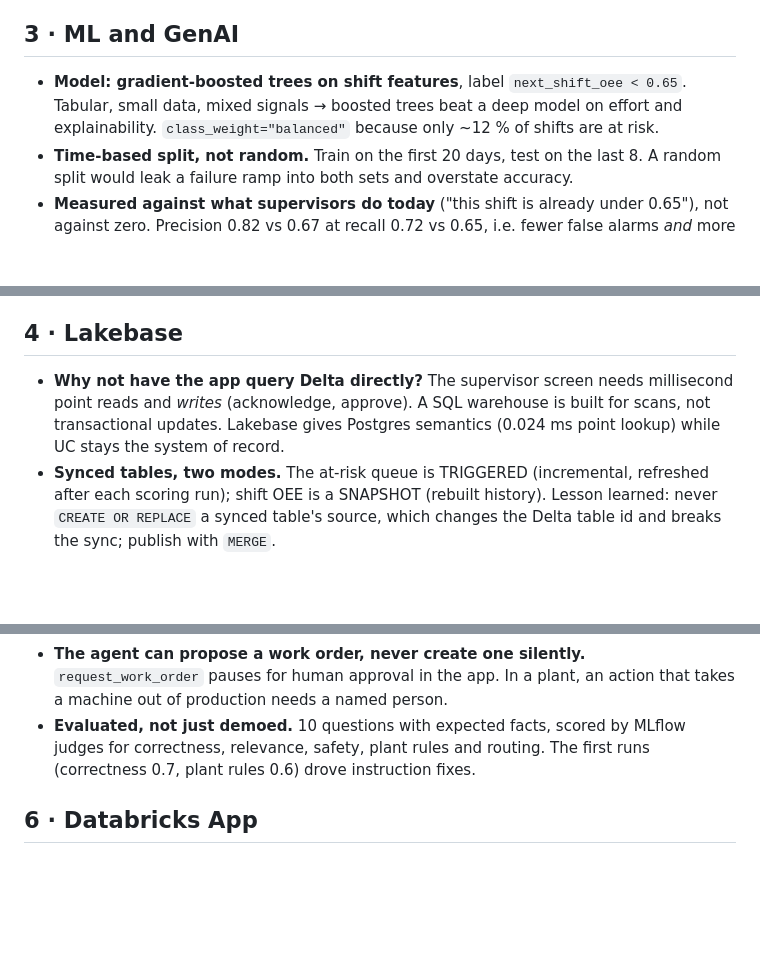
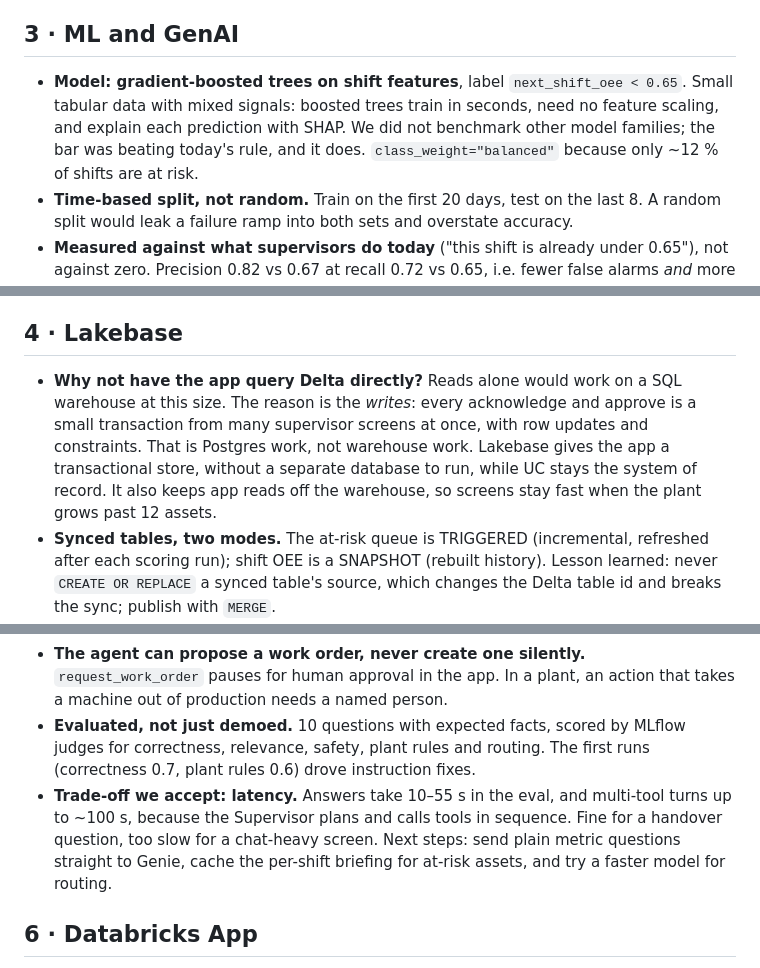
Before and after one commit to nraam-dbx/plant-floor-oee-febar, a Markdown page: docs/DESIGN_DECISIONS.md, 3 parts joined by grey strips. Rendered like a GitHub page; blank space fills up the shorter version.

Commit message:
Design decisions: tighten Lakebase, model and POC claims; add latency trade-off
- Lakebase: justify by transactional writes and concurrency, not a 12-row point lookup
- Model: state why boosted trees were chosen; no untested comparison claim
- Agents: name the 10-55 s latency trade-off and how to reduce it
- POC: historian via export/partner connector or streaming; ERP/MES via Lakeflow Connect where available

Co-authored-by: Isaac <no-reply@databricks.com>

```diff
--- a/docs/DESIGN_DECISIONS.md
+++ b/docs/DESIGN_DECISIONS.md
@@ -40,9 +40,10 @@ What was chosen at each stage, what it was weighed against, and what we gave up.
   (`is_account_group_member`). Every real grant in this build goes to a service principal.
 
 ## 3 · ML and GenAI
-- **Model: gradient-boosted trees on shift features**, label `next_shift_oee < 0.65`. Tabular, small data, mixed
-  signals → boosted trees beat a deep model on effort and explainability. `class_weight="balanced"` because only ~12 %
-  of shifts are at risk.
+- **Model: gradient-boosted trees on shift features**, label `next_shift_oee < 0.65`. Small tabular data with mixed
+  signals: boosted trees train in seconds, need no feature scaling, and explain each prediction with SHAP. We did not
+  benchmark other model families; the bar was beating today's rule, and it does. `class_weight="balanced"` because
+  only ~12 % of shifts are at risk.
 - **Time-based split, not random.** Train on the first 20 days, test on the last 8. A random split would leak a failure
   ramp into both sets and overstate accuracy.
 - **Measured against what supervisors do today** ("this shift is already under 0.65"), not against zero. Precision
@@ -55,9 +56,11 @@ What was chosen at each stage, what it was weighed against, and what we gave up.
   given (an earlier version invented SOP numbers).
 
 ## 4 · Lakebase
-- **Why not have the app query Delta directly?** The supervisor screen needs millisecond point reads and *writes*
-  (acknowledge, approve). A SQL warehouse is built for scans, not transactional updates. Lakebase gives Postgres
-  semantics (0.024 ms point lookup) while UC stays the system of record.
+- **Why not have the app query Delta directly?** Reads alone would work on a SQL warehouse at this size. The reason is
+  the *writes*: every acknowledge and approve is a small transaction from many supervisor screens at once, with row
+  updates and constraints. That is Postgres work, not warehouse work. Lakebase gives the app a transactional store,
+  without a separate database to run, while UC stays the system of record. It also keeps app reads off the warehouse,
+  so screens stay fast when the plant grows past 12 assets.
 - **Synced tables, two modes.** The at-risk queue is TRIGGERED (incremental, refreshed after each scoring run); shift OEE
   is a SNAPSHOT (rebuilt history). Lesson learned: never `CREATE OR REPLACE` a synced table's source, which changes the
   Delta table id and breaks the sync; publish with `MERGE`.
@@ -76,6 +79,10 @@ What was chosen at each stage, what it was weighed against, and what we gave up.
   the app. In a plant, an action that takes a machine out of production needs a named person.
 - **Evaluated, not just demoed.** 10 questions with expected facts, scored by MLflow judges for correctness, relevance,
   safety, plant rules and routing. The first runs (correctness 0.7, plant rules 0.6) drove instruction fixes.
+- **Trade-off we accept: latency.** Answers take 10–55 s in the eval, and multi-tool turns up to ~100 s, because the
+  Supervisor plans and calls tools in sequence. Fine for a handover question, too slow for a chat-heavy screen. Next
+  steps: send plain metric questions straight to Genie, cache the per-shift briefing for at-risk assets, and try a
+  faster model for routing.
 
 ## 6 · Databricks App
 - **App on Databricks, not a BI dashboard,** because the job is *act*, not just look: acknowledge, approve and ask, in
```
Also changed, not shown: other parts of docs/DESIGN_DECISIONS.md (+3 -1 lines).
